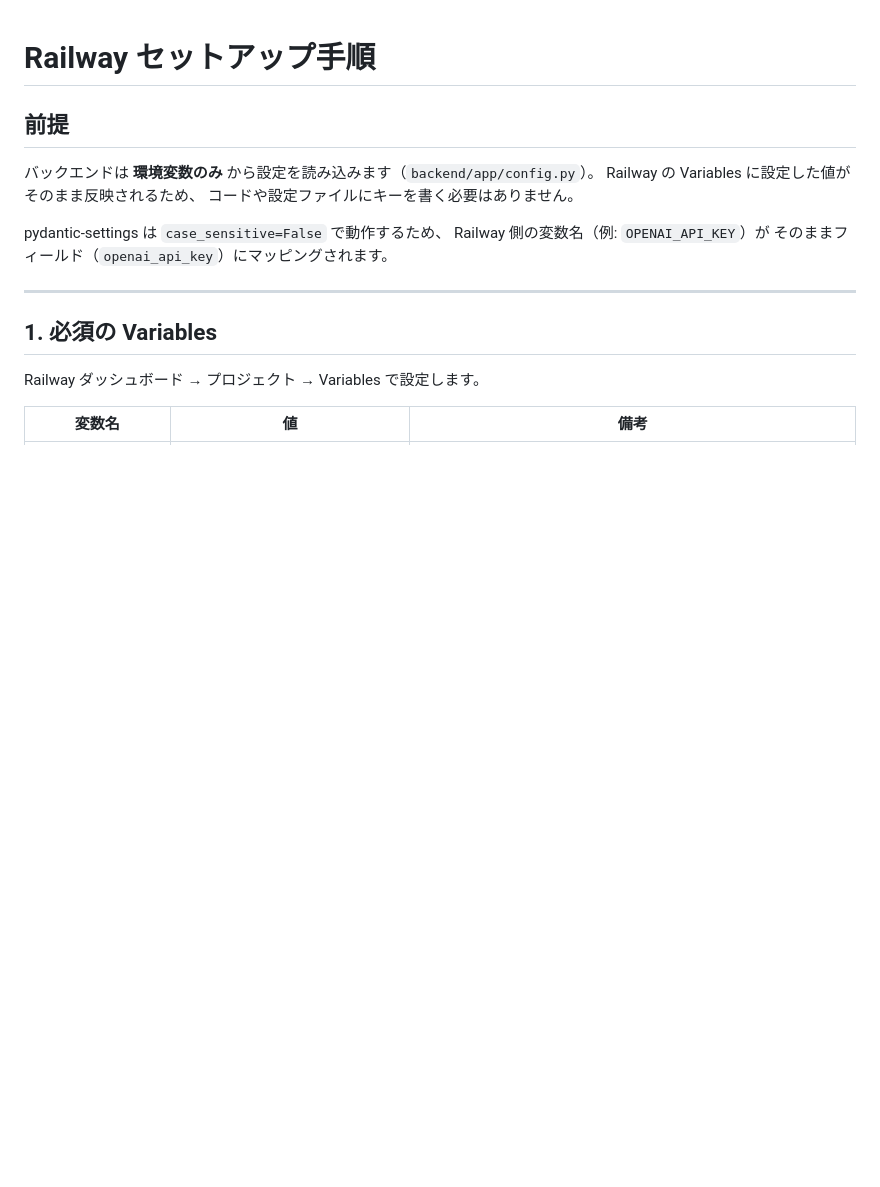
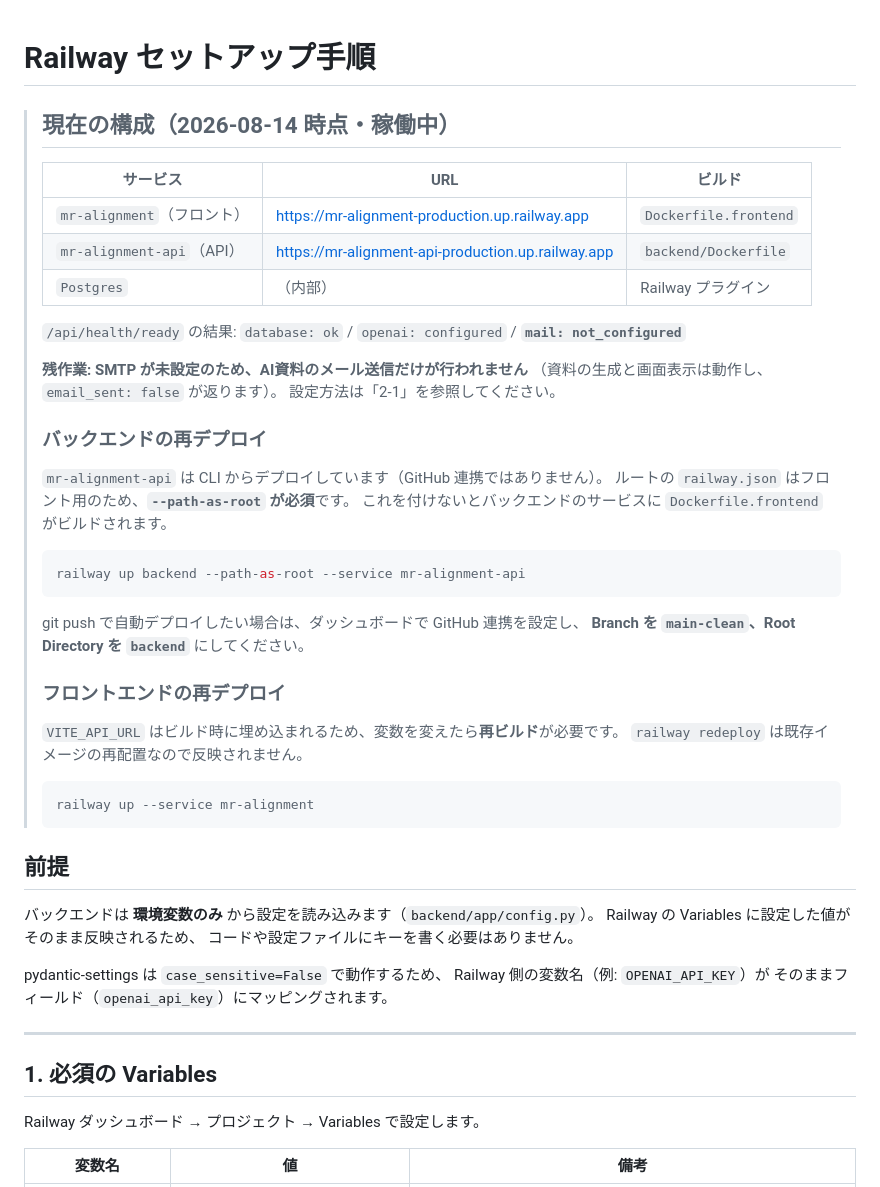
Before and after one commit to kensudogit/MR-alignment, a Markdown page: docs/railway-setup.md, the part around the change. GitHub-like rendering; blank space fills up the shorter version.

Commit message:
Railway に本番構成をデプロイし、手順を実態に合わせて更新
バックエンドのサービスが存在せず、フロントのバンドルには
VITE_API_URL 未設定により http://localhost:8000 が焼き込まれていた。
このため公開サイトの API 呼び出しは ERR_CONNECTION_REFUSED で必ず失敗し、
LP は常にデモ内容を表示していた。

■ 実施内容
- サービス mr-alignment-api を作成し backend/ をデプロイ
  ドメイン: https://mr-alignment-api-production.up.railway.app
- DATABASE_URL / JWT_SECRET_KEY / OPENAI_API_KEY / APP_ENV / APP_DEBUG /
  FRONTEND_URL / RATE_LIMIT_DOCUMENT を API サービスへ設定
- フロントに VITE_API_URL を設定して再ビルド
- フロントに置かれていた OPENAI_API_KEY / JWT_SECRET_KEY を削除
  （nginx は環境変数を参照しないため機能しておらず、置く意味がない）

■ 検証（本番）
- /health, /api/health/ready … database: ok / openai: configured
- POST /api/documents … 422（入力検証）、CORS プリフライト 200
- POST /api/documents … 200、7.2 秒で 8 節を生成
- 配信中のバンドルに API オリジンが埋め込まれ、localhost:8000 は消滅

■ 残作業
SMTP 未設定のため mail: not_configured。
資料の生成と表示は動作するが、メール送信のみ行われない（email_sent: false）。

Co-Authored-By: Claude Opus 5 <noreply@anthropic.com>

````diff
--- a/docs/railway-setup.md
+++ b/docs/railway-setup.md
@@ -1,4 +1,40 @@
 # Railway セットアップ手順
+
+> ## 現在の構成（2026-08-14 時点・稼働中）
+>
+> | サービス | URL | ビルド |
+> |---|---|---|
+> | `mr-alignment`（フロント） | https://mr-alignment-production.up.railway.app | `Dockerfile.frontend` |
+> | `mr-alignment-api`（API） | https://mr-alignment-api-production.up.railway.app | `backend/Dockerfile` |
+> | `Postgres` | （内部） | Railway プラグイン |
+>
+> `/api/health/ready` の結果: `database: ok` / `openai: configured` / **`mail: not_configured`**
+>
+> **残作業: SMTP が未設定のため、AI資料のメール送信だけが行われません**
+> （資料の生成と画面表示は動作し、`email_sent: false` が返ります）。
+> 設定方法は「2-1」を参照してください。
+>
+> ### バックエンドの再デプロイ
+>
+> `mr-alignment-api` は CLI からデプロイしています（GitHub 連携ではありません）。
+> ルートの `railway.json` はフロント用のため、**`--path-as-root` が必須**です。
+> これを付けないとバックエンドのサービスに `Dockerfile.frontend` がビルドされます。
+>
+> ```bash
+> railway up backend --path-as-root --service mr-alignment-api
+> ```
+>
+> git push で自動デプロイしたい場合は、ダッシュボードで GitHub 連携を設定し、
+> **Branch を `main-clean`、Root Directory を `backend`** にしてください。
+>
+> ### フロントエンドの再デプロイ
+>
+> `VITE_API_URL` はビルド時に埋め込まれるため、変数を変えたら**再ビルド**が必要です。
+> `railway redeploy` は既存イメージの再配置なので反映されません。
+>
+> ```bash
+> railway up --service mr-alignment
+> ```
 
 ## 前提
 
````
